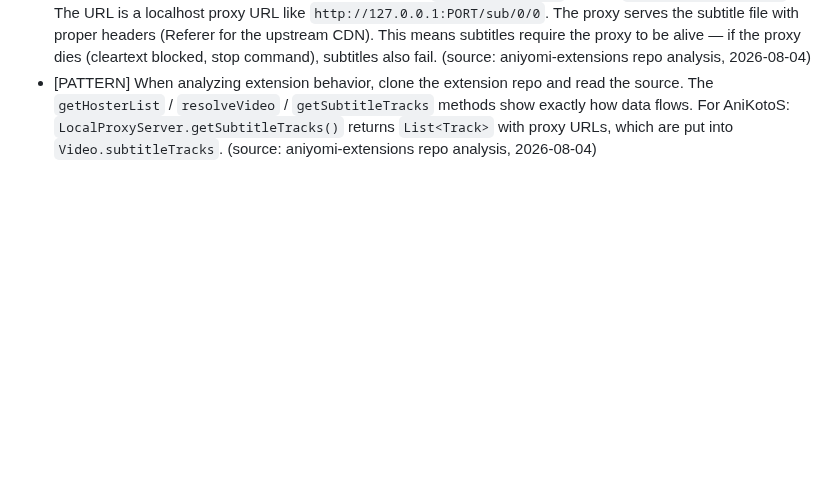
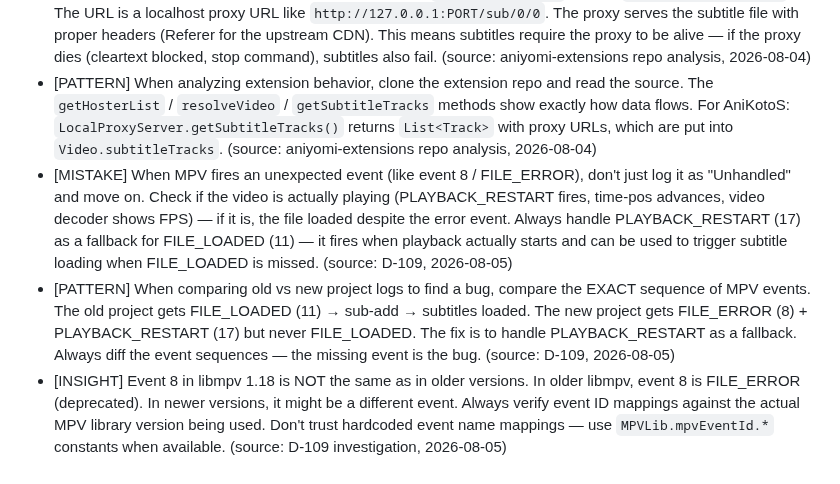
Before and after one commit to testplay-byte/ANI-KUTA, a Markdown page: AGENT-CONTEXT/memory/lessons-learned.md, the part around the change. GitHub-like rendering; blank space fills up the shorter version.

Commit message:
docs: D-109 + lessons (PLAYBACK_RESTART fallback for subtitles)

```diff
--- a/AGENT-CONTEXT/memory/lessons-learned.md
+++ b/AGENT-CONTEXT/memory/lessons-learned.md
@@ -120,3 +120,6 @@
 - [PATTERN] When an extension provides data (subtitles, audio tracks) in the `Video` object, carry that data DIRECTLY through the navigation flow (WatchKey/WatchRequest) — don't rely on a registry lookup. The registry lookup can fail (URL mismatch, key blank, registry cleared). The old project carries `subtitleTracks` directly in `WatchRequest`; the new project initially relied on registry lookup and subtitles were lost. Fix: add fields to `ResolvedVideo` (flat type) + `WatchKey`, serialize/deserialize, pass through the navigation callback. (source: D-101, 2026-08-04)
 - [INSIGHT] The AniKotoS extension provides subtitles as `Track(url, lang)` pairs in `Video.subtitleTracks`. The URL is a localhost proxy URL like `http://127.0.0.1:PORT/sub/0/0`. The proxy serves the subtitle file with proper headers (Referer for the upstream CDN). This means subtitles require the proxy to be alive — if the proxy dies (cleartext blocked, stop command), subtitles also fail. (source: aniyomi-extensions repo analysis, 2026-08-04)
 - [PATTERN] When analyzing extension behavior, clone the extension repo and read the source. The `getHosterList` / `resolveVideo` / `getSubtitleTracks` methods show exactly how data flows. For AniKotoS: `LocalProxyServer.getSubtitleTracks()` returns `List<Track>` with proxy URLs, which are put into `Video.subtitleTracks`. (source: aniyomi-extensions repo analysis, 2026-08-04)
+- [MISTAKE] When MPV fires an unexpected event (like event 8 / FILE_ERROR), don't just log it as "Unhandled" and move on. Check if the video is actually playing (PLAYBACK_RESTART fires, time-pos advances, video decoder shows FPS) — if it is, the file loaded despite the error event. Always handle PLAYBACK_RESTART (17) as a fallback for FILE_LOADED (11) — it fires when playback actually starts and can be used to trigger subtitle loading when FILE_LOADED is missed. (source: D-109, 2026-08-05)
+- [PATTERN] When comparing old vs new project logs to find a bug, compare the EXACT sequence of MPV events. The old project gets FILE_LOADED (11) → sub-add → subtitles loaded. The new project gets FILE_ERROR (8) + PLAYBACK_RESTART (17) but never FILE_LOADED. The fix is to handle PLAYBACK_RESTART as a fallback. Always diff the event sequences — the missing event is the bug. (source: D-109, 2026-08-05)
+- [INSIGHT] Event 8 in libmpv 1.18 is NOT the same as in older versions. In older libmpv, event 8 is FILE_ERROR (deprecated). In newer versions, it might be a different event. Always verify event ID mappings against the actual MPV library version being used. Don't trust hardcoded event name mappings — use `MPVLib.mpvEventId.*` constants when available. (source: D-109 investigation, 2026-08-05)
```
Also changed, not shown: AGENT-CONTEXT/memory/decisions.md (+9 -0 lines).
